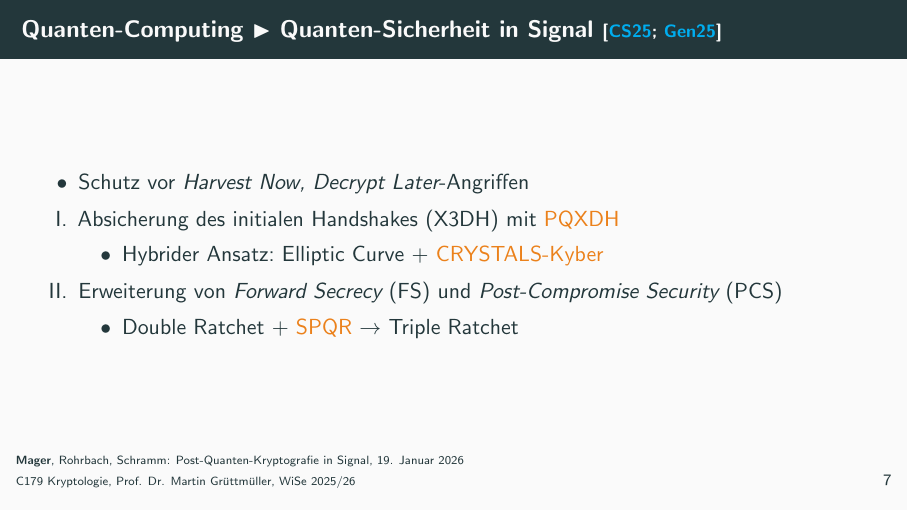
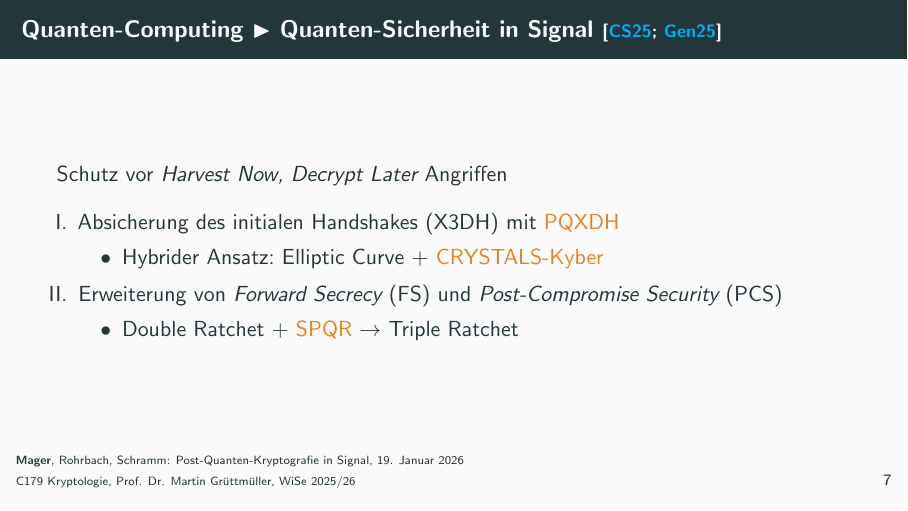
Before and after one commit to nicosrm/25-cry-spqr, LaTeX slides (presentation/presentation.tex, which reads presentation/content/quantum_computing.tex): page 10 of 79 before the commit and page 11 of 80 after it. Compiled offline with pdfLaTeX.

Commit message:
feat: minor changes

```diff
--- a/presentation/content/quantum_computing.tex
+++ b/presentation/content/quantum_computing.tex
@@ -52,13 +52,15 @@
 
 
 \begin{frame}{Quanten-Computing $\blacktriangleright$ Quanten-Sicherheit in Signal \footnotesize\cite{connellSignalProtocolPostQuantum2025, gentyalaQuantumResistanceSignal2025}}
+    Schutz vor \emph{Harvest Now, Decrypt Later} Angriffen
+
     \begin{itemize}
-        \item Schutz vor \emph{Harvest Now, Decrypt Later}-Angriffen
         \item[I.] Absicherung des initialen Handshakes (X3DH) mit \alert{PQXDH}
         \begin{itemize}
             \item Hybrider Ansatz: Elliptic Curve + \alert{CRYSTALS-Kyber}
         \end{itemize}
 
+        \pause
         \item[II.] Erweiterung von \emph{Forward Secrecy} (FS) und \emph{Post-Compromise Security} (PCS)
         \begin{itemize}
             \item Double Ratchet + \alert{SPQR} $\rightarrow$ Triple Ratchet
```
Also changed, not shown: presentation/content/intro.tex (+1 -1 lines).
